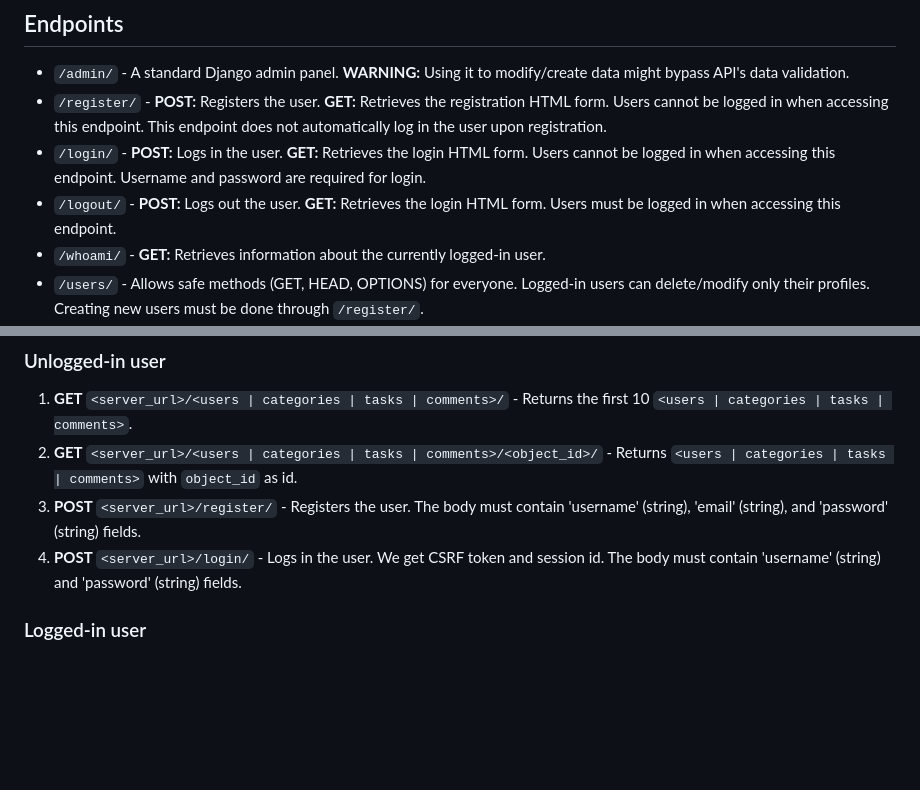
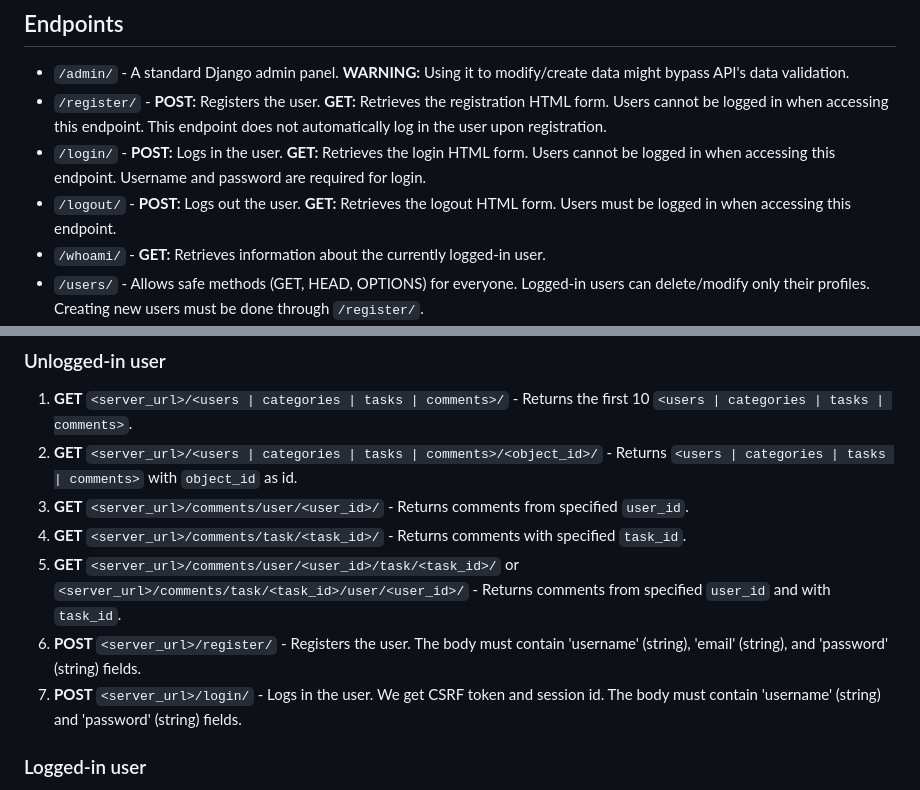
Before and after one commit to Geophyte/assesment-task-application, a Markdown page: README.md, 2 parts joined by grey strips. Drawn GitHub-style; blank space fills up the shorter version.

```diff
--- a/README.md
+++ b/README.md
@@ -9,7 +9,7 @@ We can populate the database using `python generate_data.py`.
 - `/admin/` - A standard Django admin panel. **WARNING:** Using it to modify/create data might bypass API's data validation.
 - `/register/` - **POST:** Registers the user. **GET:** Retrieves the registration HTML form. Users cannot be logged in when accessing this endpoint. This endpoint does not automatically log in the user upon registration.
 - `/login/` - **POST:** Logs in the user. **GET:** Retrieves the login HTML form. Users cannot be logged in when accessing this endpoint. Username and password are required for login.
-- `/logout/` - **POST:** Logs out the user. **GET:** Retrieves the login HTML form. Users must be logged in when accessing this endpoint.
+- `/logout/` - **POST:** Logs out the user. **GET:** Retrieves the logout HTML form. Users must be logged in when accessing this endpoint.
 - `/whoami/` - **GET:** Retrieves information about the currently logged-in user.
 - `/users/` - Allows safe methods (GET, HEAD, OPTIONS) for everyone. Logged-in users can delete/modify only their profiles. Creating new users must be done through `/register/`.
 - `/categories/` - Allows safe methods (GET, HEAD, OPTIONS) for everyone. Logged-in users can create/delete categories. Categories must have unique names.
@@ -22,8 +22,11 @@ These requests might require a CSRF token for some of the requests. Paging is en
 ### Unlogged-in user
 1. **GET** `<server_url>/<users | categories | tasks | comments>/` - Returns the first 10 `<users | categories | tasks | comments>`.
 2. **GET** `<server_url>/<users | categories | tasks | comments>/<object_id>/` - Returns `<users | categories | tasks | comments>` with `object_id` as id.
-3. **POST** `<server_url>/register/` - Registers the user. The body must contain 'username' (string), 'email' (string), and 'password' (string) fields.
-4. **POST** `<server_url>/login/` - Logs in the user. We get CSRF token and session id. The body must contain 'username' (string) and 'password' (string) fields.
+3. **GET** `<server_url>/comments/user/<user_id>/` - Returns comments from specified `user_id`.
+4. **GET** `<server_url>/comments/task/<task_id>/` - Returns comments with specified `task_id`.
+5. **GET** `<server_url>/comments/user/<user_id>/task/<task_id>/` or `<server_url>/comments/task/<task_id>/user/<user_id>/` - Returns comments from specified `user_id` and with `task_id`.
+6. **POST** `<server_url>/register/` - Registers the user. The body must contain 'username' (string), 'email' (string), and 'password' (string) fields.
+7. **POST** `<server_url>/login/` - Logs in the user. We get CSRF token and session id. The body must contain 'username' (string) and 'password' (string) fields.
 
 ### Logged-in user
 1. **GET** `<server_url>/<users | categories | tasks | comments>/` - Returns the first 10 `<users | categories | tasks | comments>`.
```
